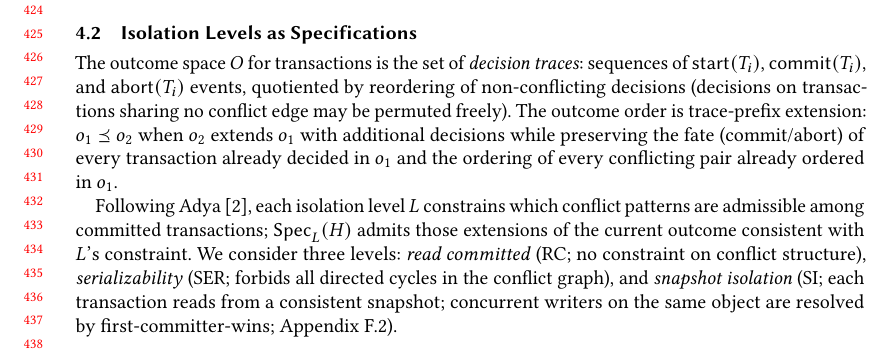
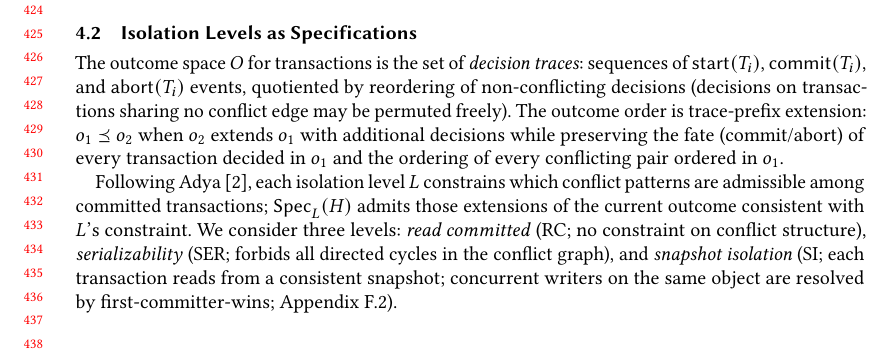
Before and after one commit to jhellerstein/provenance, a LaTeX paper (main.tex): part of page 9 of 38, cut so that both start at the same text. Compiled offline with pdfLaTeX.

Commit message:
Fix orphan 'in o_1' at ~914: cut two words

```diff
--- a/main.tex
+++ b/main.tex
@@ -918,9 +918,8 @@ by reordering of non-conflicting decisions (decisions on transactions
 sharing no conflict edge may be permuted freely).
 The outcome order is trace-prefix extension:
 $o_1 \Ord o_2$ when $o_2$ extends $o_1$ with additional decisions
-while preserving the fate (commit/abort) of every transaction already
-decided in $o_1$ and the ordering of every conflicting pair already
-ordered in $o_1$.
+while preserving the fate (commit/abort) of every transaction decided
+in $o_1$ and the ordering of every conflicting pair ordered in $o_1$.
 
 Following Adya~\cite{adya1999weak}, each isolation level $L$
 constrains which conflict patterns are admissible among committed
```
